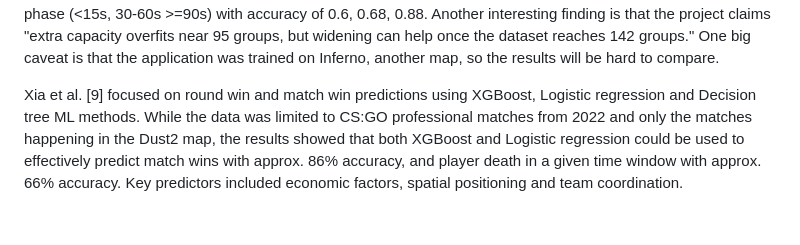
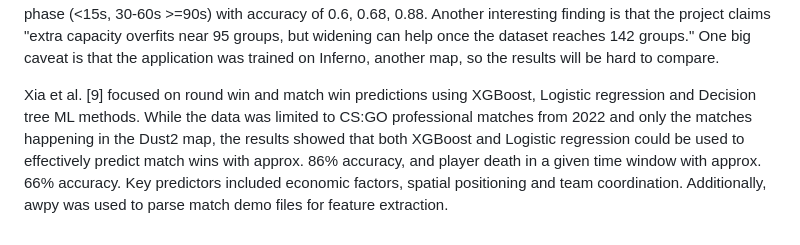
Before and after one commit to 00riddle00/cs2-rop, a Markdown page: DESCRIPTION_PARAMETERS.md, the part around the change. GitHub-like rendering.

Commit message:
Update DESCRIPTION_PARAMETERS.md
Extra line for awpy usage for parsing

```diff
--- a/DESCRIPTION_PARAMETERS.md
+++ b/DESCRIPTION_PARAMETERS.md
@@ -134,4 +134,4 @@ One of the more lean yet effective round outcome predictor projects is https://g
 
 There are a few deep-learning solutions to the CS2 round prediction problem that are worth mentioning and comparing, despite the fact that DL falls outside our intended methods. https://github.com/Gary2005/cs-net is transformer-based path prediction & game-state forecasting for Counter-Strike 2 trained with Pro architecture (d_model=768, 138.7M params). What it claims to achieve is predict player's movement trajectory, along with a spatial-only downstream win-rate prediction that aligns with our own aim that uses 4 second snapshot windows, making an interesting example for comparison between DL and ML solutions. However, the detailed documentation is in Chinese, so correct reproducibility may be unreliable because of translation. Another neural network solution comes from https://github.com/eigenpaul/cs2-evalbar, a "roughly 70K-parameter GraphTemporalTransformer over a 20-second, 4 Hz state window." While claiming meaningful results by game phase (<15s, 30-60s >=90s) with accuracy of 0.6, 0.68, 0.88. Another interesting finding is that the project claims "extra capacity overfits near 95 groups, but widening can help once the dataset reaches 142 groups." One big caveat is that the application was trained on Inferno, another map, so the results will be hard to compare.
 
-Xia et al. [9] focused on round win and match win predictions using XGBoost, Logistic regression and Decision tree ML methods. While the data was limited to CS:GO professional matches from 2022 and only the matches happening in the Dust2 map, the results showed that both XGBoost and Logistic regression could be used to effectively predict match wins with approx. 86% accuracy, and player death in a given time window with approx. 66% accuracy. Key predictors included economic factors, spatial positioning and team coordination.
+Xia et al. [9] focused on round win and match win predictions using XGBoost, Logistic regression and Decision tree ML methods. While the data was limited to CS:GO professional matches from 2022 and only the matches happening in the Dust2 map, the results showed that both XGBoost and Logistic regression could be used to effectively predict match wins with approx. 86% accuracy, and player death in a given time window with approx. 66% accuracy. Key predictors included economic factors, spatial positioning and team coordination. Additionally, awpy was used to parse match demo files for feature extraction.
```
